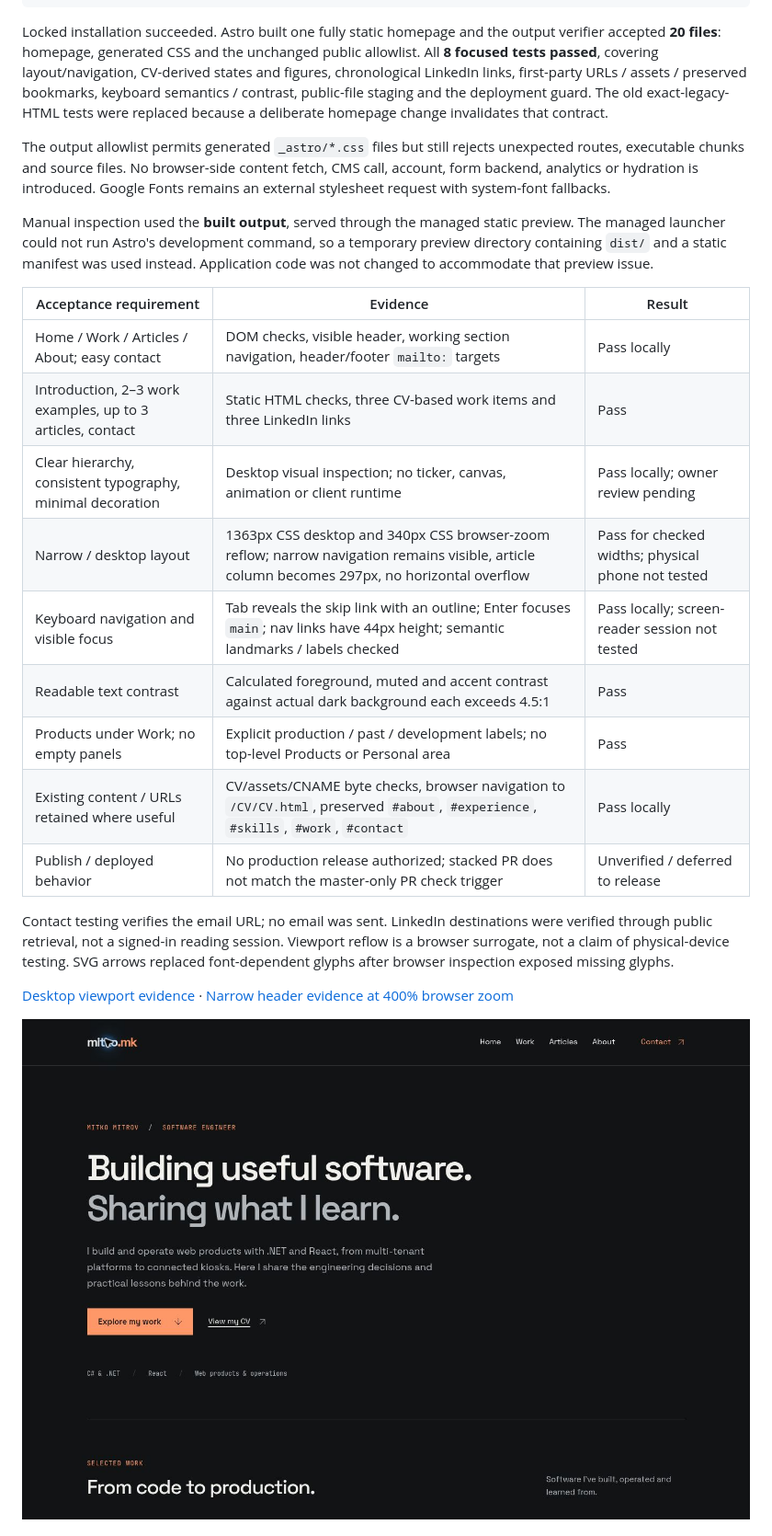
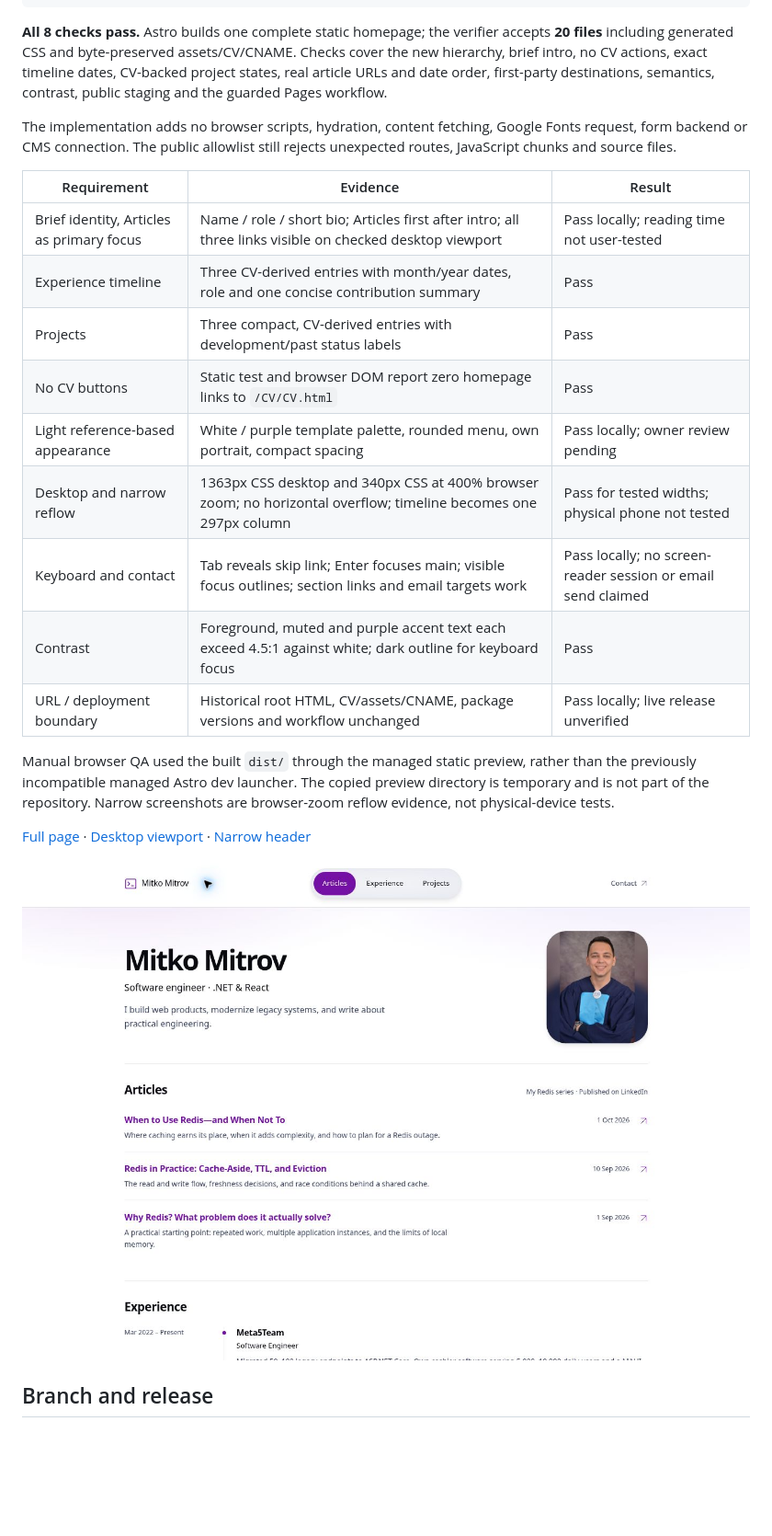
Before and after one commit to MitkoMitrov/mitkomitrov.github.io, a Markdown page: docs/architecture/WEB-02-homepage-navigation.md, the part around one of its changes. Shown at 92% size. GitHub-like rendering; pictures changed too: docs/architecture/images/WEB-02-preview.jpg; blank space fills up the shorter version.

````diff
--- a/docs/architecture/WEB-02-homepage-navigation.md
+++ b/docs/architecture/WEB-02-homepage-navigation.md
@@ -53,27 +52,27 @@ npm run check
 git diff --check
 ```
 
-Locked installation succeeded. Astro built one fully static homepage and the output verifier accepted **20 files**: homepage, generated CSS and the unchanged public allowlist. All **8 focused tests passed**, covering layout/navigation, CV-derived states and figures, chronological LinkedIn links, first-party URLs / assets / preserved bookmarks, keyboard semantics / contrast, public-file staging and the deployment guard. The old exact-legacy-HTML tests were replaced because a deliberate homepage change invalidates that contract.
+**All 8 checks pass.** Astro builds one complete static homepage; the verifier accepts **20 files** including generated CSS and byte-preserved assets/CV/CNAME. Checks cover the new hierarchy, brief intro, no CV actions, exact timeline dates, CV-backed project states, real article URLs and date order, first-party destinations, semantics, contrast, public staging and the guarded Pages workflow.
 
-The output allowlist permits generated `_astro/*.css` files but still rejects unexpected routes, executable chunks and source files. No browser-side content fetch, CMS call, account, form backend, analytics or hydration is introduced. Google Fonts remains an external stylesheet request with system-font fallbacks.
+The implementation adds no browser scripts, hydration, content fetching, Google Fonts request, form backend or CMS connection. The public allowlist still rejects unexpected routes, JavaScript chunks and source files.
 
-Manual inspection used the **built output**, served through the managed static preview. The managed launcher could not run Astro's development command, so a temporary preview directory containing `dist/` and a static manifest was used instead. Application code was not changed to accommodate that preview issue.
+| Requirement | Evidence | Result |
+| --- | --- | --- |
+| Brief identity, Articles as primary focus | Name / role / short bio; Articles first after intro; all three links visible on checked desktop viewport | Pass locally; reading time not user-tested |
+| Experience timeline | Three CV-derived entries with month/year dates, role and one concise contribution summary | Pass |
+| Projects | Three compact, CV-derived entries with development/past status labels | Pass |
+| No CV buttons | Static test and browser DOM report zero homepage links to `/CV/CV.html` | Pass |
+| Light reference-based appearance | White / purple template palette, rounded menu, own portrait, compact spacing | Pass locally; owner review pending |
+| Desktop and narrow reflow | 1363px CSS desktop and 340px CSS at 400% browser zoom; no horizontal overflow; timeline becomes one 297px column | Pass for tested widths; physical phone not tested |
+| Keyboard and contact | Tab reveals skip link; Enter focuses main; visible focus outlines; section links and email targets work | Pass locally; no screen-reader session or email send claimed |
+| Contrast | Foreground, muted and purple accent text each exceed 4.5:1 against white; dark outline for keyboard focus | Pass |
+| URL / deployment boundary | Historical root HTML, CV/assets/CNAME, package versions and workflow unchanged | Pass locally; live release unverified |
 
-| Acceptance requirement | Evidence | Result |
-| --- | --- | --- |
-| Home / Work / Articles / About; easy contact | DOM checks, visible header, working section navigation, header/footer `mailto:` targets | Pass locally |
-| Introduction, 2–3 work examples, up to 3 articles, contact | Static HTML checks, three CV-based work items and three LinkedIn links | Pass |
-| Clear hierarchy, consistent typography, minimal decoration | Desktop visual inspection; no ticker, canvas, animation or client runtime | Pass locally; owner review pending |
-| Narrow / desktop layout | 1363px CSS desktop and 340px CSS browser-zoom reflow; narrow navigation remains visible, article column becomes 297px, no horizontal overflow | Pass for checked widths; physical phone not tested |
-| Keyboard navigation and visible focus | Tab reveals the skip link with an outline; Enter focuses `main`; nav links have 44px height; semantic landmarks / labels checked | Pass locally; screen-reader session not tested |
-| Readable text contrast | Calculated foreground, muted and accent contrast against actual dark background each exceeds 4.5:1 | Pass |
-| Products under Work; no empty panels | Explicit production / past / development labels; no top-level Products or Personal area | Pass |
-| Existing content / URLs retained where useful | CV/assets/CNAME byte checks, browser navigation to `/CV/CV.html`, preserved `#about`, `#experience`, `#skills`, `#work`, `#contact` | Pass locally |
-| Publish / deployed behavior | No production release authorized; stacked PR does not match the master-only PR check trigger | Unverified / deferred to release |
+Manual browser QA used the built `dist/` through the managed static preview, rather than the previously incompatible managed Astro dev launcher. The copied preview directory is temporary and is not part of the repository. Narrow screenshots are browser-zoom reflow evidence, not physical-device tests.
 
-Contact testing verifies the email URL; no email was sent. LinkedIn destinations were verified through public retrieval, not a signed-in reading session. Viewport reflow is a browser surrogate, not a claim of physical-device testing. SVG arrows replaced font-dependent glyphs after browser inspection exposed missing glyphs.
+[Full page](images/WEB-02-full.jpg) · [Desktop viewport](images/WEB-02-preview.jpg) · [Narrow header](images/WEB-02-narrow.jpg)
 
-[Desktop viewport evidence](images/WEB-02-preview.jpg) · [Narrow header evidence at 400% browser zoom](images/WEB-02-narrow.jpg)
+![Minimal light homepage](images/WEB-02-preview.jpg)
 
-![WEB-02 dark homepage](images/WEB-02-preview.jpg)
+## Branch and release
 
````
Also changed, not shown: other parts of docs/architecture/WEB-02-homepage-navigation.md (+32 -36 lines), README.md (+3 -3 lines), docs/architecture/images/WEB-02-full.jpg (added), docs/architecture/images/WEB-02-narrow.jpg, 9 other files.
